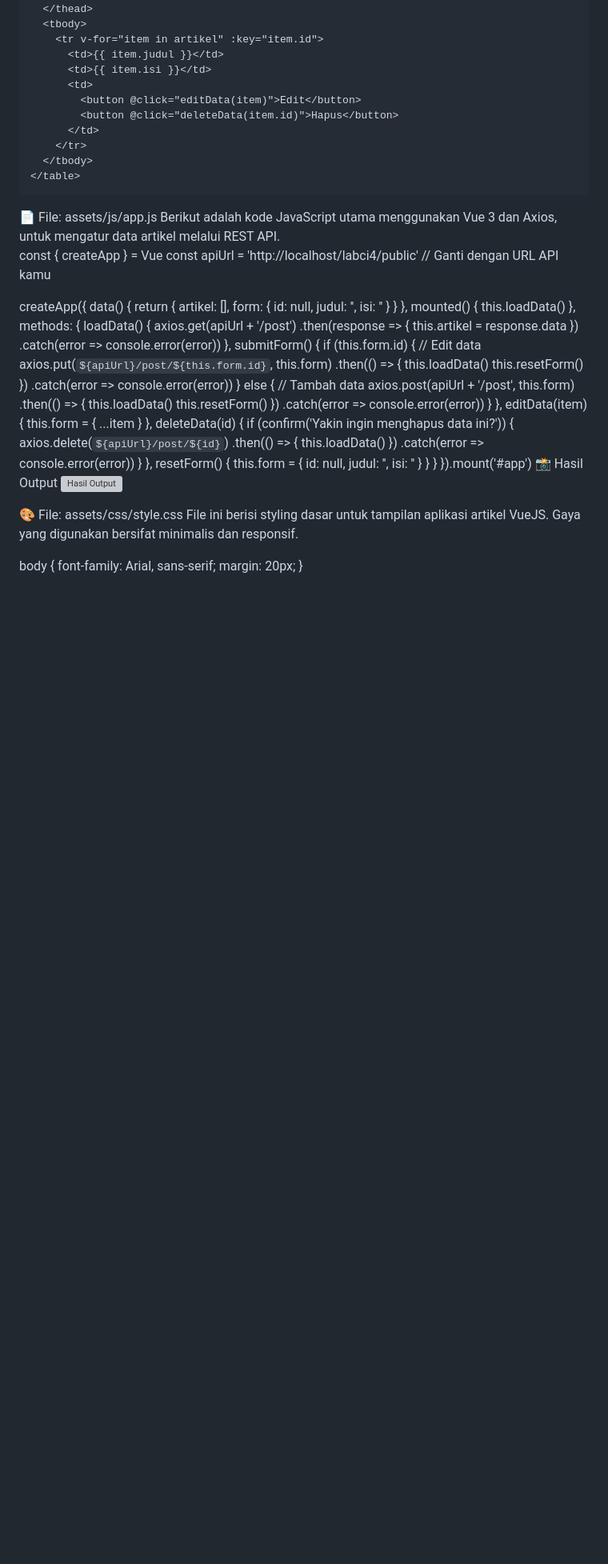
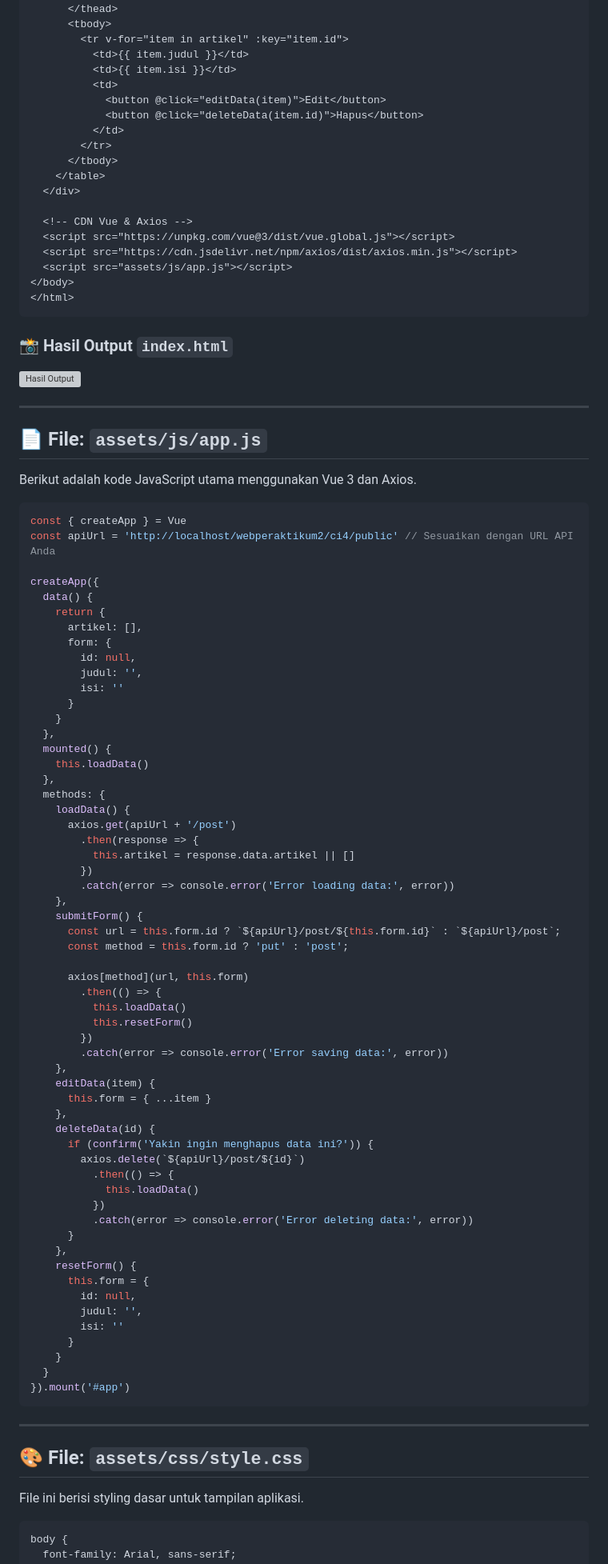
Before and after one commit to ariq190505/lab8_vuejs, a Markdown page: README.md, the part around one of its changes. Shown at 80% size. GitHub-like rendering; blank space fills up the shorter version; grey boxes are pictures that could not be loaded.

Commit message:
docs: improve readme formatting

````diff
--- a/README.md
+++ b/README.md
@@ -66,11 +77,21 @@ Berikut adalah kode HTML utama untuk menampilkan daftar artikel dan form tambah/
   <script src="assets/js/app.js"></script>
 </body>
 </html>
-📄 File: assets/js/app.js
-Berikut adalah kode JavaScript utama menggunakan Vue 3 dan Axios, untuk mengatur data artikel melalui REST API.
+```
 
+### 📸 Hasil Output `index.html`
+
+![Hasil Output](https://via.placeholder.com/600x400.png?text=Tampilan+Aplikasi)
+
+---
+
+## 📄 File: `assets/js/app.js`
+
+Berikut adalah kode JavaScript utama menggunakan Vue 3 dan Axios.
+
+```javascript
 const { createApp } = Vue
-const apiUrl = 'http://localhost/labci4/public' // Ganti dengan URL API kamu
+const apiUrl = 'http://localhost/webperaktikum2/ci4/public' // Sesuaikan dengan URL API Anda
 
 createApp({
   data() {
@@ -90,28 +111,20 @@ createApp({
     loadData() {
       axios.get(apiUrl + '/post')
         .then(response => {
-          this.artikel = response.data
+          this.artikel = response.data.artikel || []
         })
-        .catch(error => console.error(error))
+        .catch(error => console.error('Error loading data:', error))
     },
     submitForm() {
-      if (this.form.id) {
-        // Edit data
-        axios.put(`${apiUrl}/post/${this.form.id}`, this.form)
-          .then(() => {
-            this.loadData()
-            this.resetForm()
-          })
-          .catch(error => console.error(error))
-      } else {
-        // Tambah data
-        axios.post(apiUrl + '/post', this.form)
-          .then(() => {
-            this.loadData()
-            this.resetForm()
-          })
-          .catch(error => console.error(error))
-      }
+      const url = this.form.id ? `${apiUrl}/post/${this.form.id}` : `${apiUrl}/post`;
+      const method = this.form.id ? 'put' : 'post';
+
+      axios[method](url, this.form)
+        .then(() => {
+          this.loadData()
+          this.resetForm()
+        })
+        .catch(error => console.error('Error saving data:', error))
     },
     editData(item) {
       this.form = { ...item }
@@ -122,7 +135,7 @@ createApp({
           .then(() => {
             this.loadData()
           })
-          .catch(error => console.error(error))
+          .catch(error => console.error('Error deleting data:', error))
       }
     },
     resetForm() {
@@ -134,12 +147,15 @@ createApp({
     }
   }
 }).mount('#app')
-📸 Hasil Output
-![Hasil Output](https://via.placeholder.com/600x400.png?text=Hasil+Output)
+```
 
-🎨 File: assets/css/style.css
-File ini berisi styling dasar untuk tampilan aplikasi artikel VueJS. Gaya yang digunakan bersifat minimalis dan responsif.
+---
 
+## 🎨 File: `assets/css/style.css`
+
+File ini berisi styling dasar untuk tampilan aplikasi.
+
+```css
 body {
   font-family: Arial, sans-serif;
   margin: 20px;
````
Also changed, not shown: other parts of README.md (+54 -19 lines).
